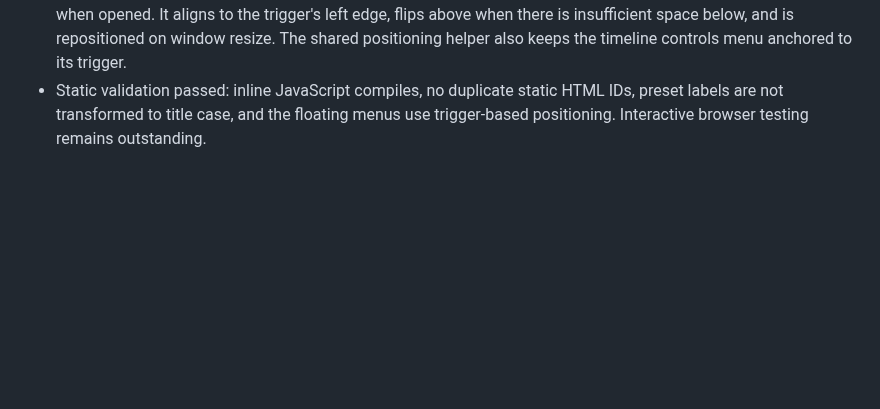
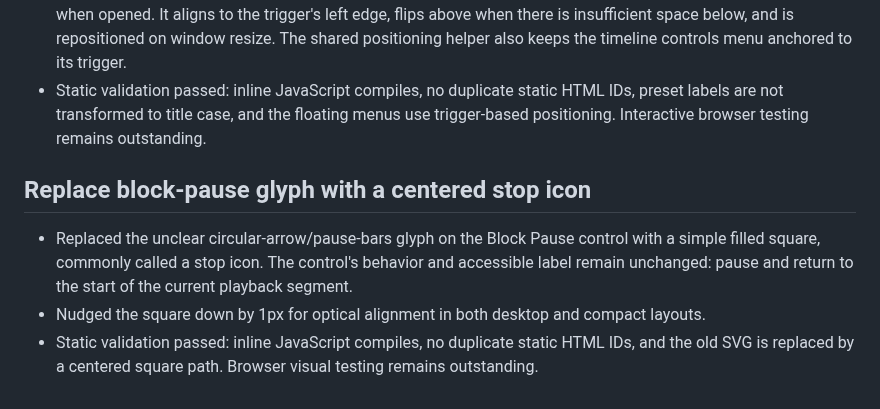
Before and after one commit to MattTheBanana/savant, a Markdown page: HANDOVER.md, the part around the change. Rendered like a GitHub page; blank space fills up the shorter version.

Commit message:
Document block-pause stop icon refinement

```diff
--- a/HANDOVER.md
+++ b/HANDOVER.md
@@ -284,3 +284,9 @@ User-specific collaboration guidance:
 - Removed automatic CSS capitalization from saved preset names in the agent preset dropdown so their displayed case matches the name as saved.
 - Fixed the preset dropdown appearing at the top-left corner by positioning it from the trigger's viewport rectangle when opened. It aligns to the trigger's left edge, flips above when there is insufficient space below, and is repositioned on window resize. The shared positioning helper also keeps the timeline controls menu anchored to its trigger.
 - Static validation passed: inline JavaScript compiles, no duplicate static HTML IDs, preset labels are not transformed to title case, and the floating menus use trigger-based positioning. Interactive browser testing remains outstanding.
+
+## Replace block-pause glyph with a centered stop icon
+
+- Replaced the unclear circular-arrow/pause-bars glyph on the Block Pause control with a simple filled square, commonly called a stop icon. The control's behavior and accessible label remain unchanged: pause and return to the start of the current playback segment.
+- Nudged the square down by 1px for optical alignment in both desktop and compact layouts.
+- Static validation passed: inline JavaScript compiles, no duplicate static HTML IDs, and the old SVG is replaced by a centered square path. Browser visual testing remains outstanding.
```
